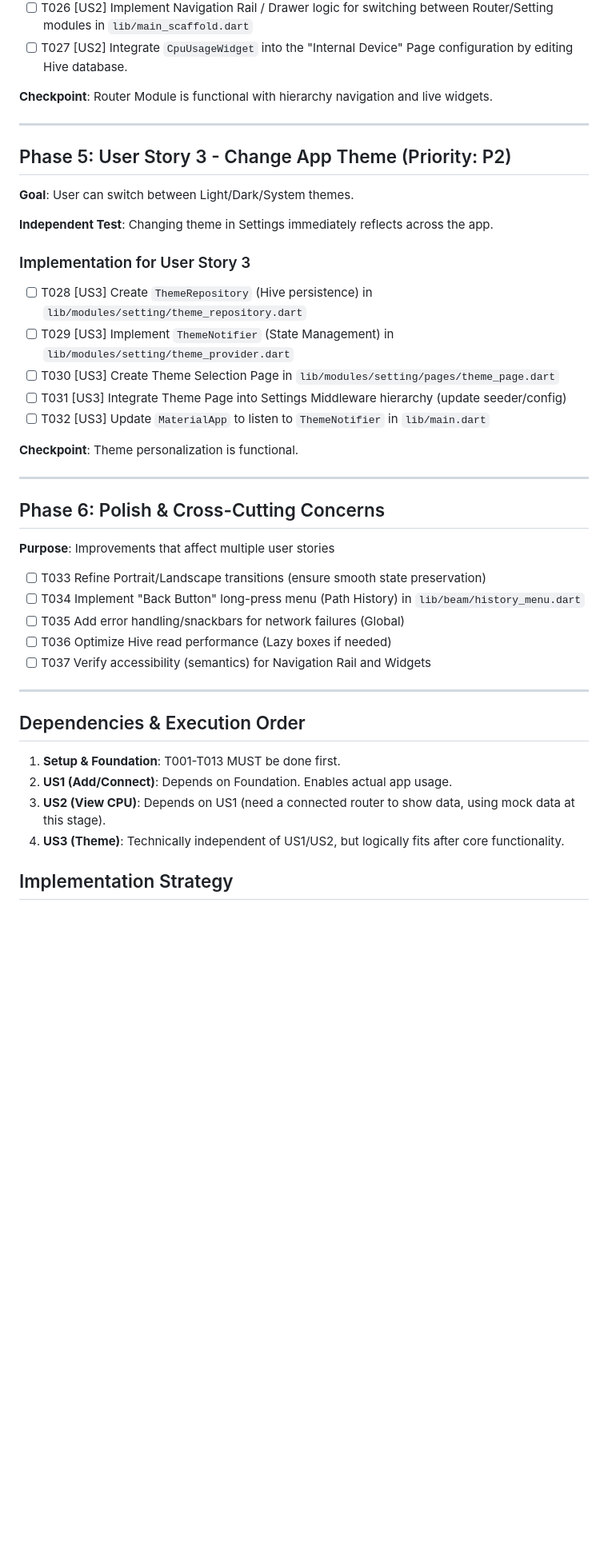
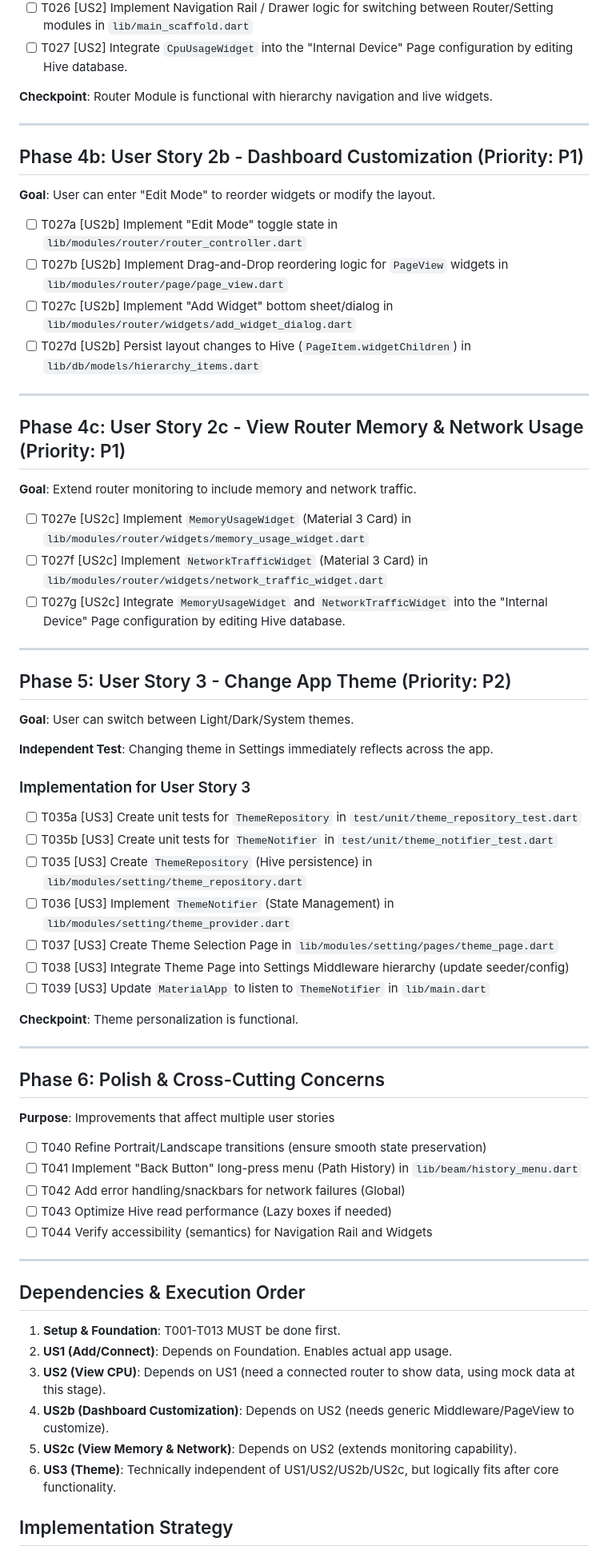
Before and after one commit to stephen-zeng/EasyWrt, a Markdown page: specs/001-framework-design/tasks.md, the part around the change printed below. Shown: that part at 80% size. Drawn GitHub-style; blank space fills up the shorter version.

Commit message:
agent: analyze the task and spec

```diff
--- a/specs/001-framework-design/tasks.md
+++ b/specs/001-framework-design/tasks.md
@@ -81,6 +84,27 @@ description: "Task list for OpenWRT Manager App Implementation"
 
 ---
 
+## Phase 4b: User Story 2b - Dashboard Customization (Priority: P1)
+
+**Goal**: User can enter "Edit Mode" to reorder widgets or modify the layout.
+
+- [ ] T027a [US2b] Implement "Edit Mode" toggle state in `lib/modules/router/router_controller.dart`
+- [ ] T027b [US2b] Implement Drag-and-Drop reordering logic for `PageView` widgets in `lib/modules/router/page/page_view.dart`
+- [ ] T027c [US2b] Implement "Add Widget" bottom sheet/dialog in `lib/modules/router/widgets/add_widget_dialog.dart`
+- [ ] T027d [US2b] Persist layout changes to Hive (`PageItem.widgetChildren`) in `lib/db/models/hierarchy_items.dart`
+
+---
+
+## Phase 4c: User Story 2c - View Router Memory & Network Usage (Priority: P1)
+
+**Goal**: Extend router monitoring to include memory and network traffic.
+
+- [ ] T027e [US2c] Implement `MemoryUsageWidget` (Material 3 Card) in `lib/modules/router/widgets/memory_usage_widget.dart`
+- [ ] T027f [US2c] Implement `NetworkTrafficWidget` (Material 3 Card) in `lib/modules/router/widgets/network_traffic_widget.dart`
+- [ ] T027g [US2c] Integrate `MemoryUsageWidget` and `NetworkTrafficWidget` into the "Internal Device" Page configuration by editing Hive database.
+
+---
+
 ## Phase 5: User Story 3 - Change App Theme (Priority: P2)
 
 **Goal**: User can switch between Light/Dark/System themes.
@@ -89,11 +113,13 @@ description: "Task list for OpenWRT Manager App Implementation"
 
 ### Implementation for User Story 3
 
-- [ ] T028 [US3] Create `ThemeRepository` (Hive persistence) in `lib/modules/setting/theme_repository.dart`
-- [ ] T029 [US3] Implement `ThemeNotifier` (State Management) in `lib/modules/setting/theme_provider.dart`
-- [ ] T030 [US3] Create Theme Selection Page in `lib/modules/setting/pages/theme_page.dart`
-- [ ] T031 [US3] Integrate Theme Page into Settings Middleware hierarchy (update seeder/config)
-- [ ] T032 [US3] Update `MaterialApp` to listen to `ThemeNotifier` in `lib/main.dart`
+- [ ] T035a [US3] Create unit tests for `ThemeRepository` in `test/unit/theme_repository_test.dart`
+- [ ] T035b [US3] Create unit tests for `ThemeNotifier` in `test/unit/theme_notifier_test.dart`
+- [ ] T035 [US3] Create `ThemeRepository` (Hive persistence) in `lib/modules/setting/theme_repository.dart`
+- [ ] T036 [US3] Implement `ThemeNotifier` (State Management) in `lib/modules/setting/theme_provider.dart`
+- [ ] T037 [US3] Create Theme Selection Page in `lib/modules/setting/pages/theme_page.dart`
+- [ ] T038 [US3] Integrate Theme Page into Settings Middleware hierarchy (update seeder/config)
+- [ ] T039 [US3] Update `MaterialApp` to listen to `ThemeNotifier` in `lib/main.dart`
 
 **Checkpoint**: Theme personalization is functional.
 
@@ -103,11 +129,11 @@ description: "Task list for OpenWRT Manager App Implementation"
 
 **Purpose**: Improvements that affect multiple user stories
 
-- [ ] T033 Refine Portrait/Landscape transitions (ensure smooth state preservation)
-- [ ] T034 Implement "Back Button" long-press menu (Path History) in `lib/beam/history_menu.dart`
-- [ ] T035 Add error handling/snackbars for network failures (Global)
-- [ ] T036 Optimize Hive read performance (Lazy boxes if needed)
-- [ ] T037 Verify accessibility (semantics) for Navigation Rail and Widgets
+- [ ] T040 Refine Portrait/Landscape transitions (ensure smooth state preservation)
+- [ ] T041 Implement "Back Button" long-press menu (Path History) in `lib/beam/history_menu.dart`
+- [ ] T042 Add error handling/snackbars for network failures (Global)
+- [ ] T043 Optimize Hive read performance (Lazy boxes if needed)
+- [ ] T044 Verify accessibility (semantics) for Navigation Rail and Widgets
 
 ---
 
@@ -116,7 +142,9 @@ description: "Task list for OpenWRT Manager App Implementation"
 1. **Setup & Foundation**: T001-T013 MUST be done first.
 2. **US1 (Add/Connect)**: Depends on Foundation. Enables actual app usage.
 3. **US2 (View CPU)**: Depends on US1 (need a connected router to show data, using mock data at this stage).
-4. **US3 (Theme)**: Technically independent of US1/US2, but logically fits after core functionality.
+4. **US2b (Dashboard Customization)**: Depends on US2 (needs generic Middleware/PageView to customize).
+5. **US2c (View Memory & Network)**: Depends on US2 (extends monitoring capability).
+6. **US3 (Theme)**: Technically independent of US1/US2/US2b/US2c, but logically fits after core functionality.
 
 ## Implementation Strategy
 
```
Also changed, not shown: other parts of specs/001-framework-design/tasks.md (+7 -2 lines), specs/001-framework-design/spec.md (+1 -2 lines).
